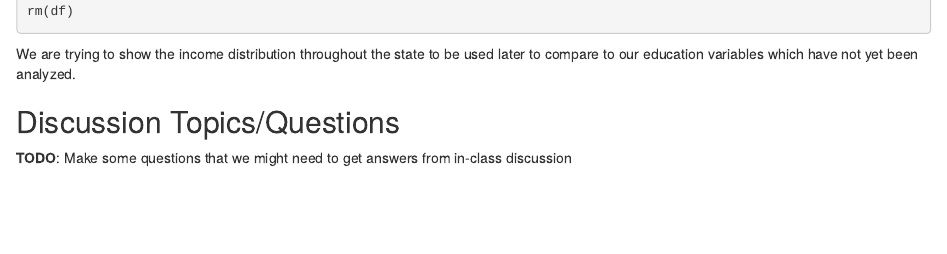
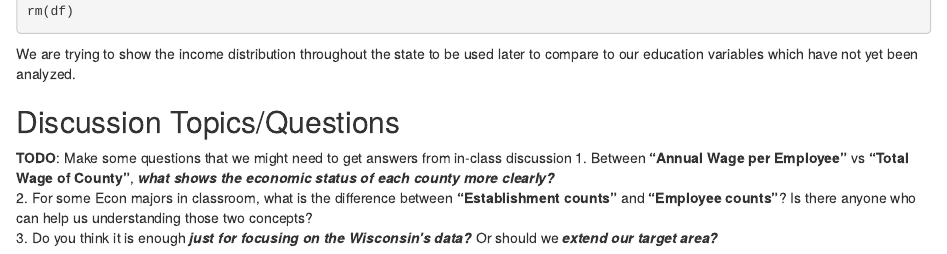
Before and after one commit to hyecheol123/STAT333-Edugression, an R Markdown document (Wisconsin Income Plot/Wisconsin Income Plot.Rmd): the page in a window 1100 px wide, from 4520 px down. Rendered offline with R 4.5, knitr and Pandoc, with nearby package versions; some code elsewhere in the file could not run offline.

Commit message:
Wrote some discussion questions

```diff
--- a/Wisconsin Income Plot/Wisconsin Income Plot.Rmd
+++ b/Wisconsin Income Plot/Wisconsin Income Plot.Rmd
@@ -149,3 +149,6 @@ We are trying to show the income distribution throughout the state to be used la
 ## Discussion Topics/Questions
 
 **TODO**: Make some questions that we might need to get answers from in-class discussion
+1. Between **"Annual Wage per Employee"** vs **"Total Wage of County"**, ***what shows the economic status of each county more clearly?***
+2. For some Econ majors in classroom, what is the difference between **"Establishment counts"** and **"Employee counts"**? Is there anyone who can help us understanding those two concepts?
+3. Do you think it is enough ***just for focusing on the Wisconsin's data?*** Or should we ***extend our target area?***
```
